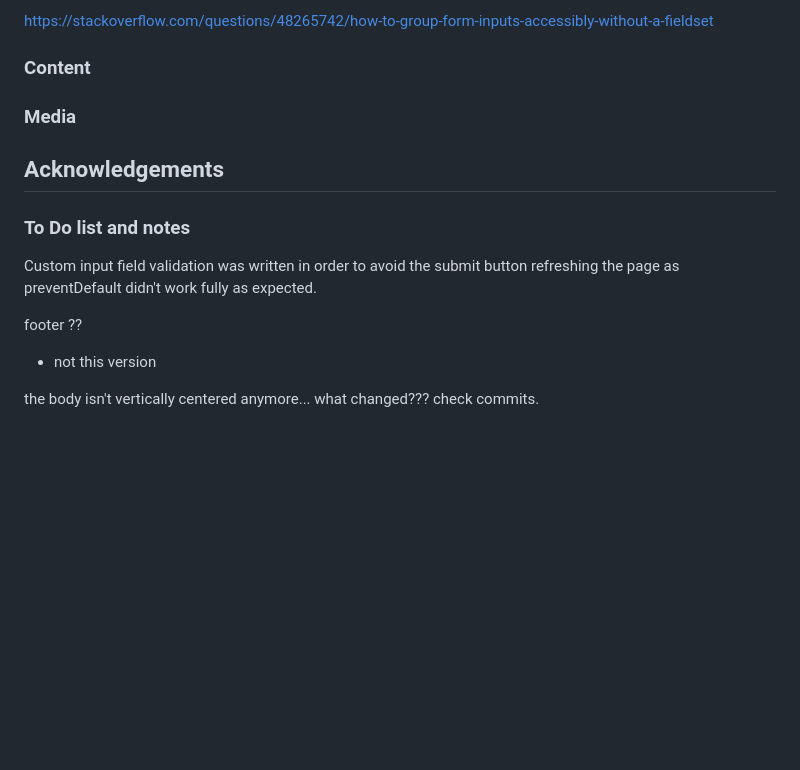
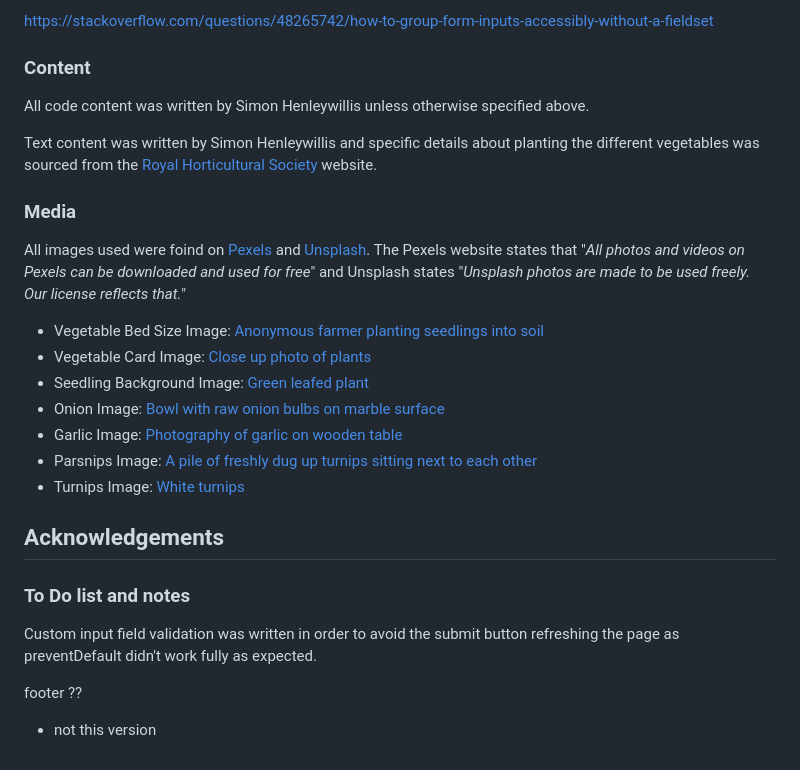
Before and after one commit to simonhw/seed-calendar, a Markdown page: README.md, the part around the change. Rendered like a GitHub page; blank space fills up the shorter version.

Commit message:
Doc: Update Content and Media sections in README.

```diff
--- a/README.md
+++ b/README.md
@@ -421,8 +421,20 @@ https://stackoverflow.com/questions/60240404/accessibility-how-to-use-multiple-l
 https://stackoverflow.com/questions/48265742/how-to-group-form-inputs-accessibly-without-a-fieldset
 
 ### Content
+All code content was written by Simon Henleywillis unless otherwise specified above.
+
+Text content was written by Simon Henleywillis and specific details about planting the different vegetables was sourced from the [Royal Horticultural Society](https://www.rhs.org.uk/) website.
 
 ### Media
+All images used were foind on [Pexels](https://www.pexels.com/) and [Unsplash](https://unsplash.com/license). The Pexels website states that "*All photos and videos on Pexels can be downloaded and used for free*" and Unsplash states "*Unsplash photos are made to be used freely. Our license reflects that.*"
+
+- Vegetable Bed Size Image: [Anonymous farmer planting seedlings into soil](https://www.pexels.com/photo/anonymous-farmer-planting-seedlings-into-soil-7728082/)
+- Vegetable Card Image: [Close up photo of plants](https://www.pexels.com/photo/close-up-photo-of-plants-2284170/)
+- Seedling Background Image: [Green leafed plant](https://www.pexels.com/photo/green-leafed-plant-bokeh-photography-767240/)
+- Onion Image: [Bowl with raw onion bulbs on marble surface](https://www.pexels.com/photo/bowl-with-raw-onion-bulbs-on-marble-surface-4197444/)
+- Garlic Image: [Photography of garlic on wooden table](https://www.pexels.com/photo/photography-of-garlic-on-wooden-table-630766/)
+- Parsnips Image: [A pile of freshly dug up turnips sitting next to each other](https://unsplash.com/photos/a-pile-of-freshly-dug-up-turnips-sitting-next-to-each-other-4kgiiENVABI)
+- Turnips Image: [White turnips](https://unsplash.com/photos/white-turnips-jzqyx7vfmpI)
 
 ## Acknowledgements
 
@@ -431,5 +443,3 @@ Custom input field validation was written in order to avoid the submit button re
 
 footer ??
 - not this version
-
-the body isn't vertically centered anymore... what changed??? check commits.
```
